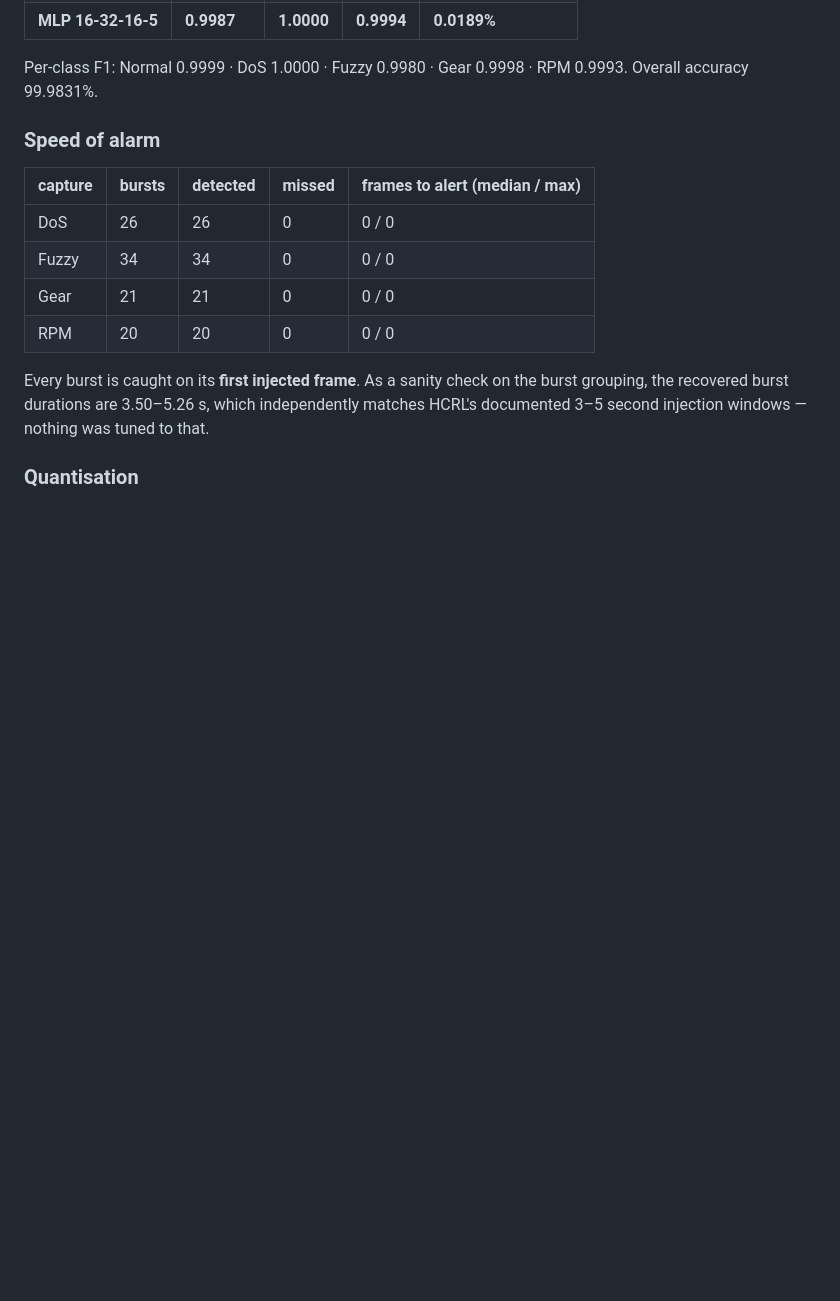
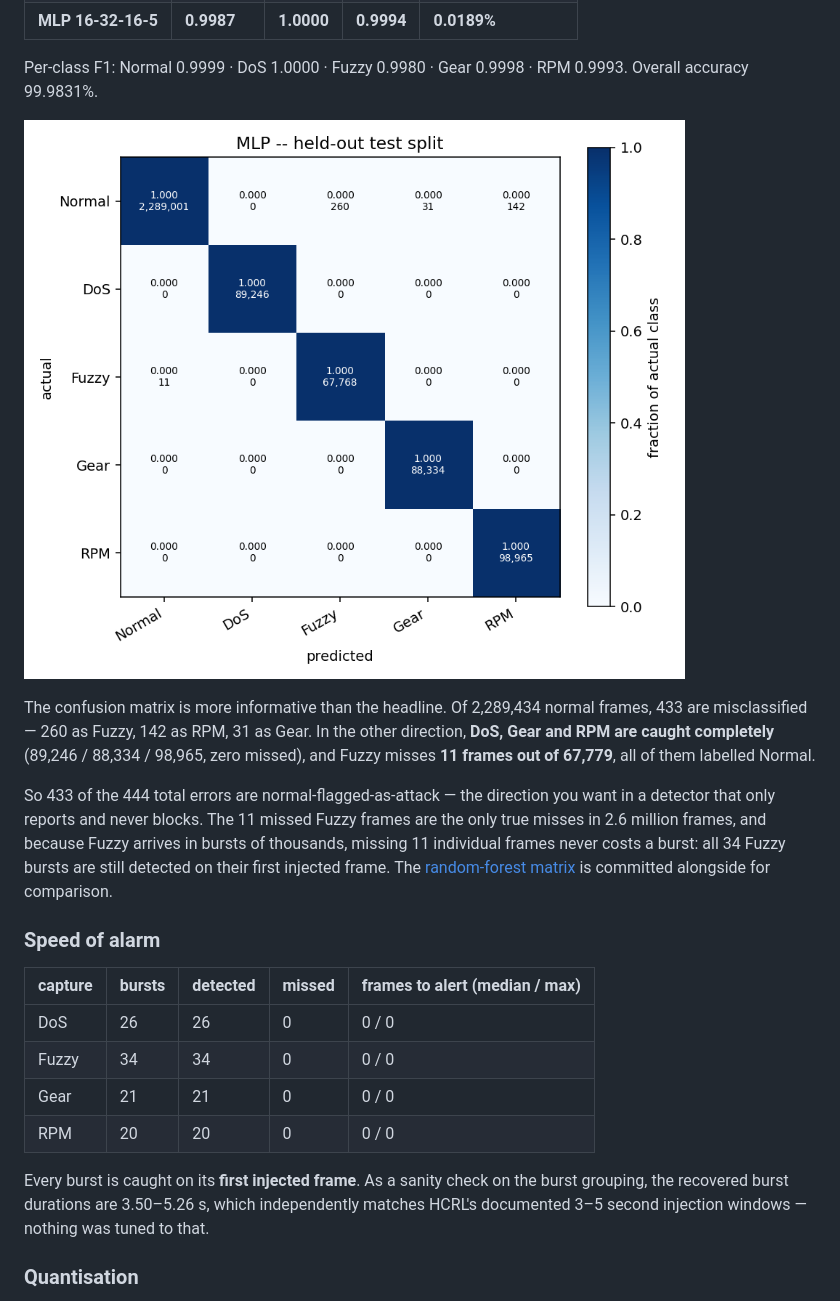
Before and after one commit to thiruvasahamsenthilkumar/SecureCAN-AI, a Markdown page: README.md, the part around the change. GitHub-like rendering; blank space fills up the shorter version.

Commit message:
docs: show and read the confusion matrix
The matrices were generated and committed but never referenced. Added the
MLP one inline with what it actually says, which is more interesting than
the F1: 433 of the 444 errors are normal-flagged-as-attack, DoS/Gear/RPM are
caught completely, and the only true misses in 2.6M frames are 11 Fuzzy
frames out of 67,779.

Those 11 are worth stating rather than rounding away, and worth putting in
context: Fuzzy arrives in bursts of thousands, so missing individual frames
never costs a burst -- all 34 Fuzzy bursts are still caught on their first
injected frame.

Co-Authored-By: Claude Opus 5 <noreply@anthropic.com>

```diff
--- a/README.md
+++ b/README.md
@@ -87,6 +87,20 @@ meaningless. `python -m securecan.evaluate`
 
 Per-class F1: Normal 0.9999 · DoS 1.0000 · Fuzzy 0.9980 · Gear 0.9998 · RPM 0.9993.
 Overall accuracy 99.9831%.
+
+![MLP confusion matrix](results/confusion_mlp.png)
+
+The confusion matrix is more informative than the headline. Of 2,289,434 normal frames,
+433 are misclassified — 260 as Fuzzy, 142 as RPM, 31 as Gear. In the other direction,
+**DoS, Gear and RPM are caught completely** (89,246 / 88,334 / 98,965, zero missed), and
+Fuzzy misses **11 frames out of 67,779**, all of them labelled Normal.
+
+So 433 of the 444 total errors are normal-flagged-as-attack — the direction you want in
+a detector that only reports and never blocks. The 11 missed Fuzzy frames are the only
+true misses in 2.6 million frames, and because Fuzzy arrives in bursts of thousands,
+missing 11 individual frames never costs a burst: all 34 Fuzzy bursts are still detected
+on their first injected frame. The [random-forest
+matrix](results/confusion_forest.png) is committed alongside for comparison.
 
 ### Speed of alarm
 
```
